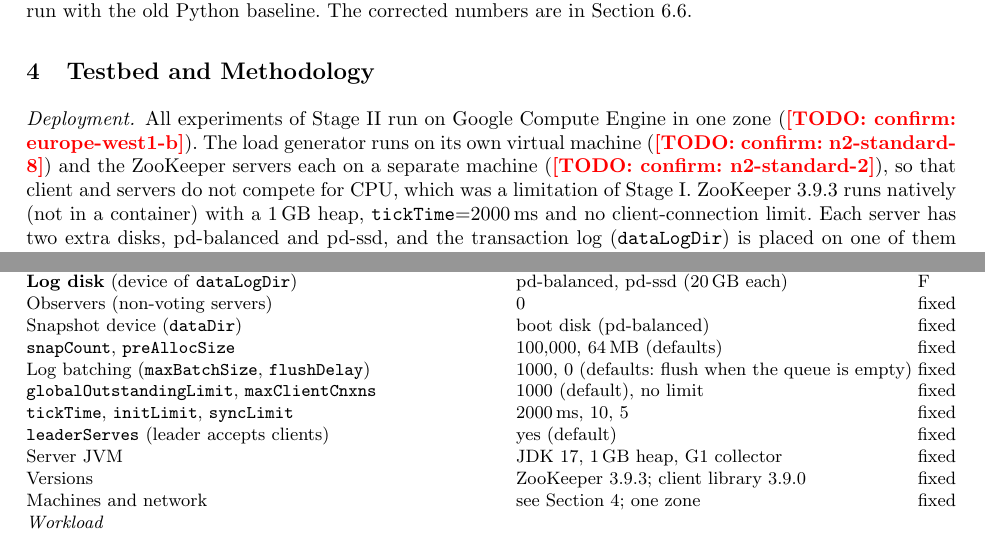
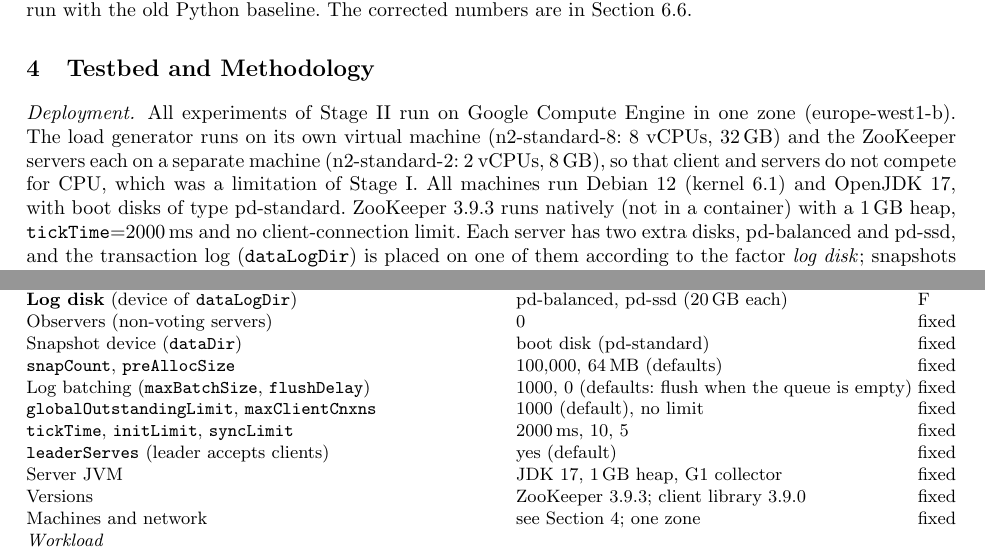
Before and after one commit to giljorge0/zookeeper-performance-analysis, a LaTeX paper (report/report.tex): two parts of pages 2 and 4 of 10, joined at a grey line, cut so that both start at the same text. Compiled offline with pdfLaTeX.

Commit message:
Report: testbed facts of the actual deployment (zone, machine types, OS, JDK, disk types)

```diff
--- a/report/report.tex
+++ b/report/report.tex
@@ -165,9 +165,11 @@ numbers are in Section~\ref{sec:chaos}.
 \label{sec:method}
 
 \paragraph{Deployment.}
-All experiments of Stage II run on Google Compute Engine in one zone (\todo{confirm: europe-west1-b}). The load generator
-runs on its own virtual machine (\todo{confirm: n2-standard-8}) and the ZooKeeper servers each on a separate machine
-(\todo{confirm: n2-standard-2}), so that client and servers do not compete for CPU, which was a limitation of Stage I.
+% src: gce/testbed_facts.txt, gcloud compute instances/disks list
+All experiments of Stage II run on Google Compute Engine in one zone (europe-west1-b). The load generator
+runs on its own virtual machine (n2-standard-8: 8 vCPUs, 32\,GB) and the ZooKeeper servers each on a separate machine
+(n2-standard-2: 2 vCPUs, 8\,GB), so that client and servers do not compete for CPU, which was a limitation of Stage I.
+All machines run Debian~12 (kernel 6.1) and OpenJDK~17, with boot disks of type pd-standard.
 ZooKeeper 3.9.3 runs natively (not in a container) with a 1\,GB heap, \texttt{tickTime}=2000\,ms and no client-connection
 limit. Each server has two extra disks, pd-balanced and pd-ssd, and the transaction log (\texttt{dataLogDir}) is placed on
 one of them according to the factor \emph{log disk}; snapshots stay on the boot disk. Before each block of runs the
@@ -237,7 +239,7 @@ chosen among them; the others are fixed and reported so that the experiment can
     \textbf{\texttt{forceSync}} (fsync of the transaction log) & yes, no & D \\
     \textbf{Log disk} (device of \texttt{dataLogDir}) & pd-balanced, pd-ssd (20\,GB each) & F \\
     Observers (non-voting servers) & 0 & fixed \\
-    Snapshot device (\texttt{dataDir}) & boot disk (pd-balanced) & fixed \\
+    Snapshot device (\texttt{dataDir}) & boot disk (pd-standard) & fixed \\
     \texttt{snapCount}, \texttt{preAllocSize} & 100{,}000, 64\,MB (defaults) & fixed \\
     Log batching (\texttt{maxBatchSize}, \texttt{flushDelay}) & 1000, 0 (defaults: flush when the queue is empty) & fixed \\
     \texttt{globalOutstandingLimit}, \texttt{maxClientCnxns} & 1000 (default), no limit & fixed \\
```
